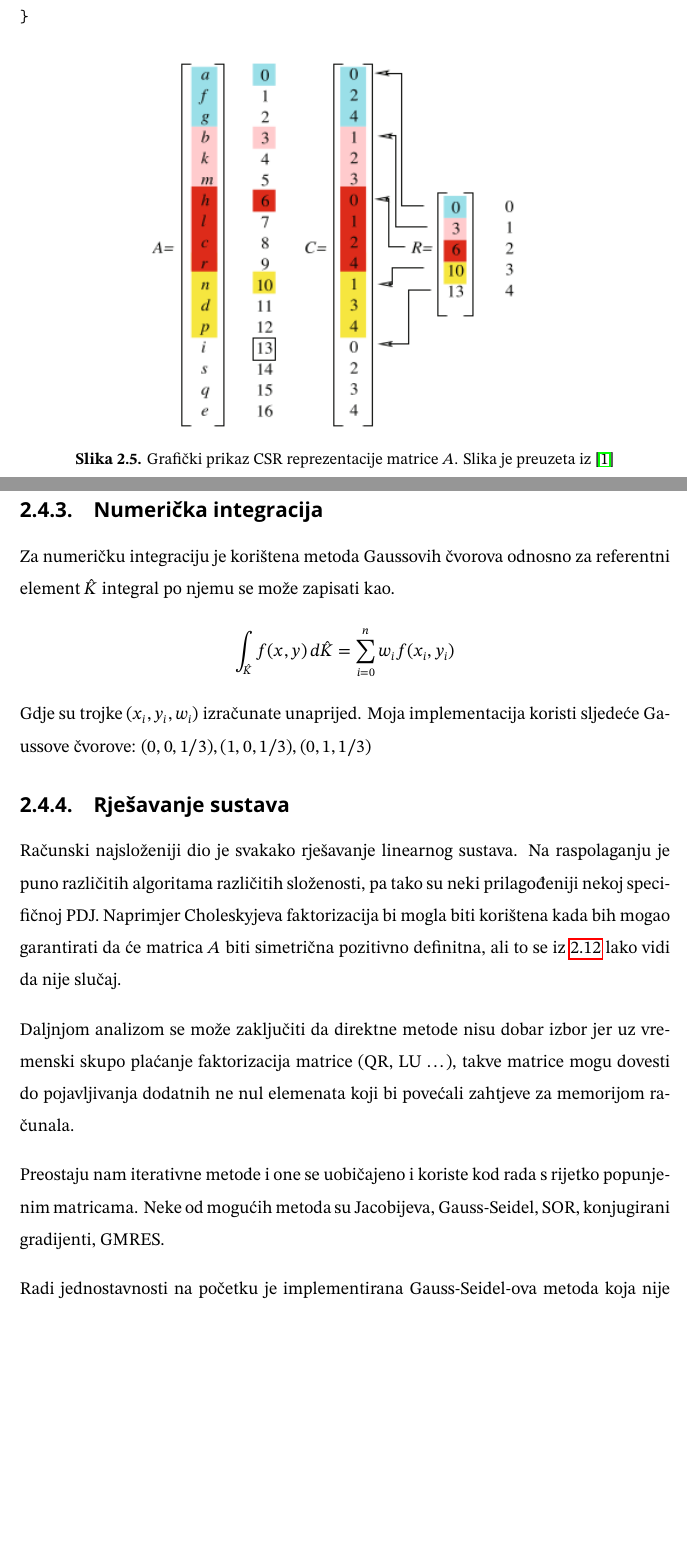
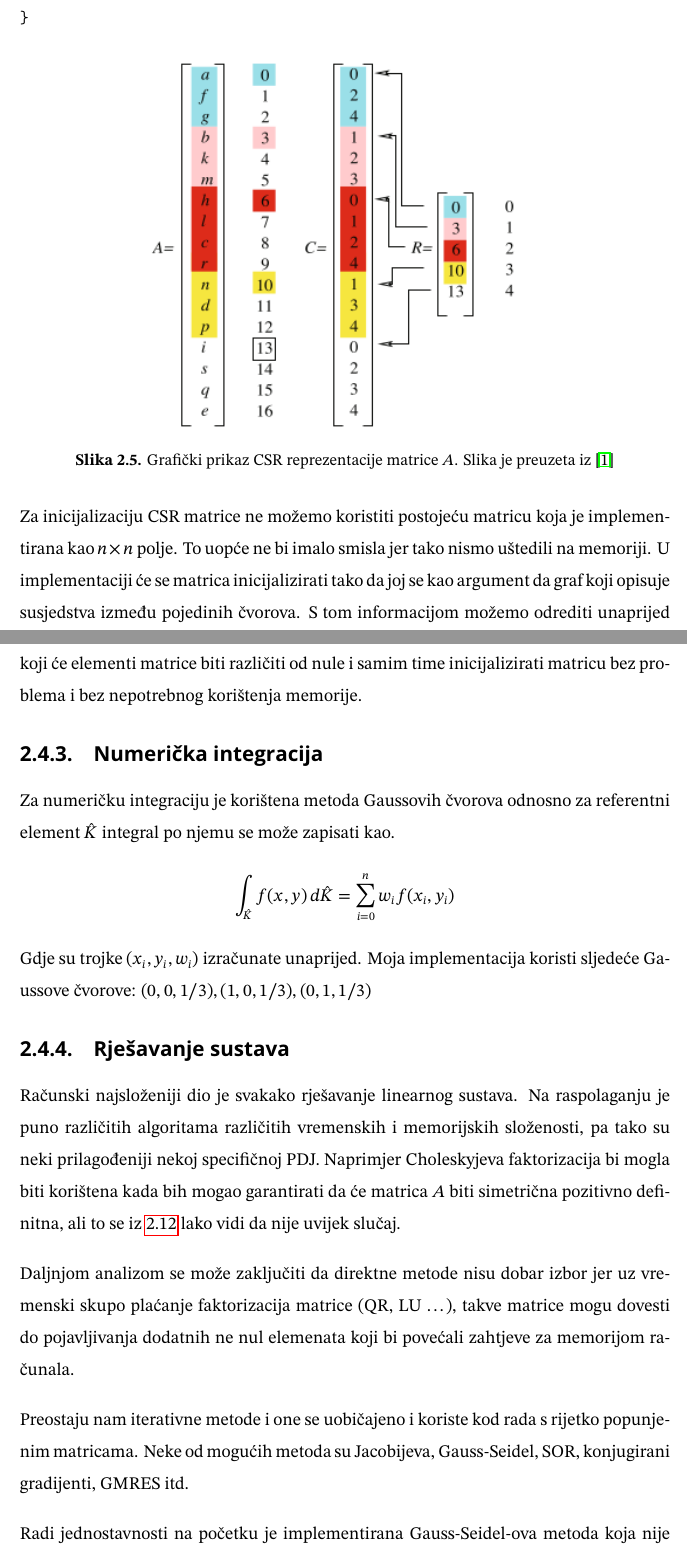
Before and after one commit to hrvojerados/CppFEM-Library, a LaTeX thesis (paper/Quickstart Examples/zavrsni_rad.tex): two parts of pages 19 and 20 of 33, joined at a grey line, cut so that both start at the same text, the shorter picture padded with empty space. Compiled offline with pdfLaTeX.

Commit message:
corrections

```diff
--- a/paper/Quickstart Examples/zavrsni_rad.tex
+++ b/paper/Quickstart Examples/zavrsni_rad.tex
@@ -649,7 +654,15 @@ inline void inc(ull i, ull j, ld val) {
   \caption{Grafički prikaz CSR reprezentacije matrice $A$. Slika je preuzeta iz \cite{Quarteroni}}
 	\label{CSR}
 \end{figure}
-\newpage
+Za inicijalizaciju CSR matrice ne možemo koristiti postojeću matricu
+koja je implementirana kao $n \times n$ polje.
+To uopće ne bi imalo smisla jer tako nismo uštedili na memoriji.
+U implementaciji će se matrica inicijalizirati tako da joj se
+kao argument da graf koji opisuje susjedstva između pojedinih
+čvorova. S tom informacijom možemo odrediti unaprijed koji će
+elementi matrice biti različiti od nule i samim time inicijalizirati
+matricu bez problema i  bez nepotrebnog korištenja memorije.
+
 \subsection{Numerička integracija}
 Za numeričku integraciju je korištena metoda Gaussovih
 čvorova odnosno za referentni element $\hat{K}$ integral
@@ -664,11 +677,12 @@ $(0,0,1/3), (1,0, 1/3),(0,1,1 / 3)$
 
 Računski najsloženiji dio je svakako rješavanje linearnog
 sustava. Na raspolaganju je puno različitih algoritama različitih
-složenosti, pa tako su neki prilagođeniji nekoj specifičnoj PDJ.
+vremenskih i memorijskih složenosti,
+pa tako su neki prilagođeniji nekoj specifičnoj PDJ.
 Naprimjer Choleskyjeva faktorizacija bi mogla biti korištena kada
 bih mogao garantirati da će matrica $A$ biti simetrična pozitivno
 definitna, ali to se iz \ref{elMat}
-lako vidi da nije slučaj.
+lako vidi da nije uvijek slučaj.
 \bigskip
 \\
 Daljnjom analizom se može zaključiti da direktne metode nisu dobar
@@ -679,7 +693,7 @@ koji bi povećali zahtjeve za memorijom računala.
 \\
 Preostaju nam iterativne metode i one se uobičajeno i koriste kod
 rada s rijetko popunjenim matricama. Neke od mogućih metoda su
-Jacobijeva, Gauss-Seidel, SOR, konjugirani gradijenti, GMRES.
+Jacobijeva, Gauss-Seidel, SOR, konjugirani gradijenti, GMRES itd.
 \bigskip
 \\
 Radi jednostavnosti na početku je implementirana Gauss-Seidel-ova metoda
```
Also changed, not shown: paper/Quickstart Examples/zavrsni_rad.tex (31 more changed lines), 3 other files. Lines whose indentation alone changed are shown as unchanged.
